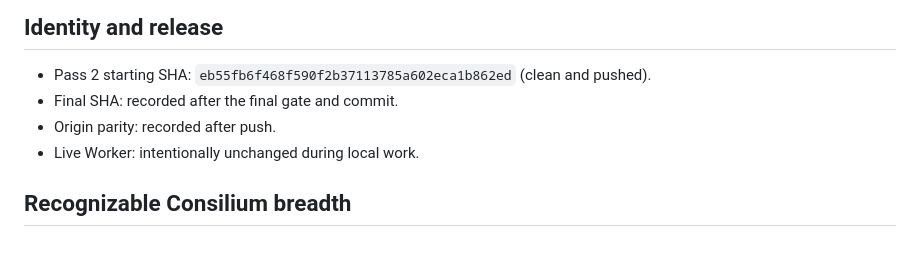
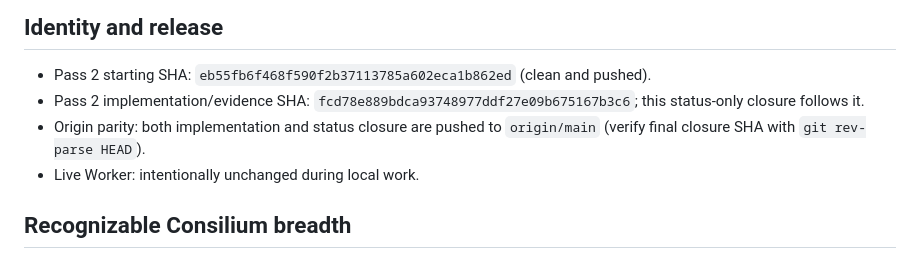
Before and after one commit to Paddyboy76/consilium-webmcp, a Markdown page: RECOVERY_STATUS.md, the part around the change. GitHub-like rendering.

Commit message:
docs: close Pass 2 recovery status

```diff
--- a/RECOVERY_STATUS.md
+++ b/RECOVERY_STATUS.md
@@ -5,8 +5,8 @@ Updated: 2026-09-02 UTC
 ## Identity and release
 
 - Pass 2 starting SHA: `eb55fb6f468f590f2b37113785a602eca1b862ed` (clean and pushed).
-- Final SHA: recorded after the final gate and commit.
-- Origin parity: recorded after push.
+- Pass 2 implementation/evidence SHA: `fcd78e889bdca93748977ddf27e09b675167b3c6`; this status-only closure follows it.
+- Origin parity: both implementation and status closure are pushed to `origin/main` (verify final closure SHA with `git rev-parse HEAD`).
 - Live Worker: intentionally unchanged during local work.
 
 ## Recognizable Consilium breadth
```
